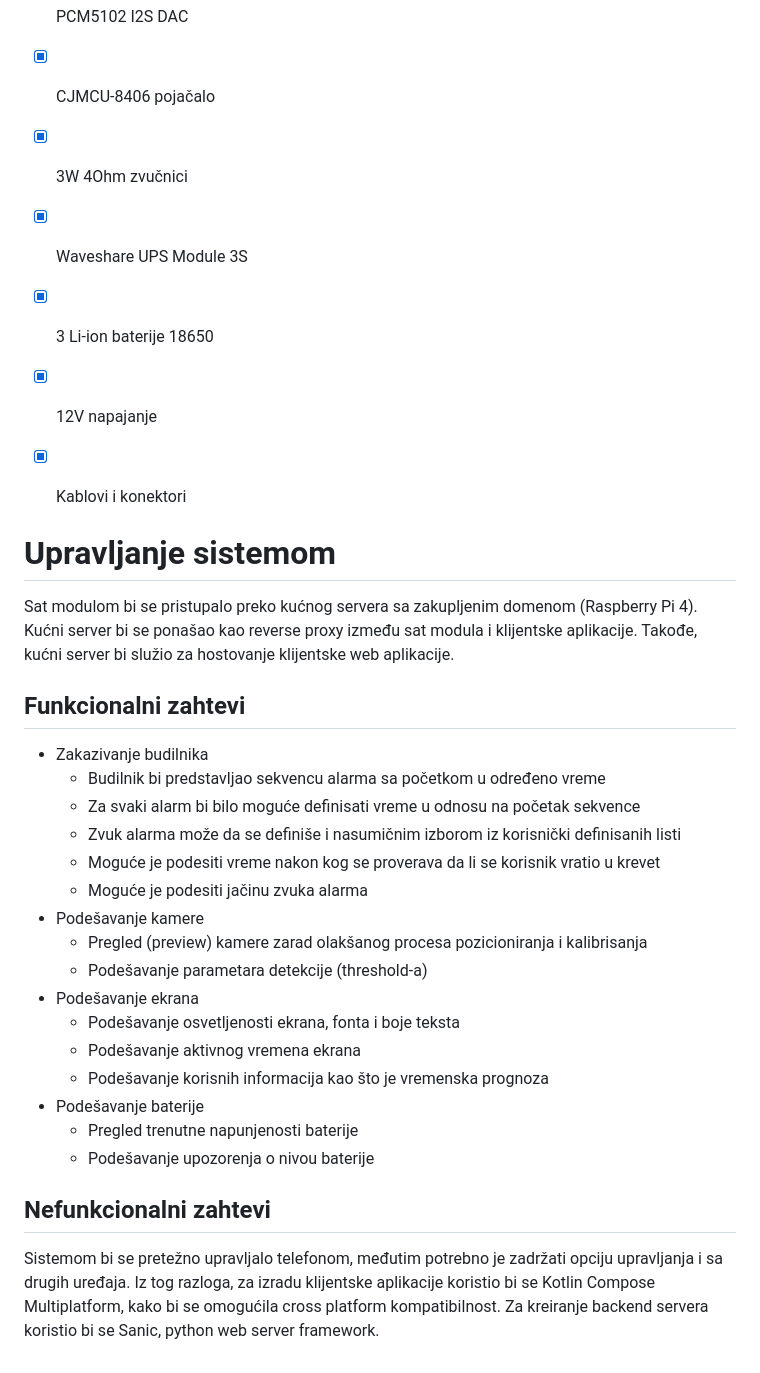
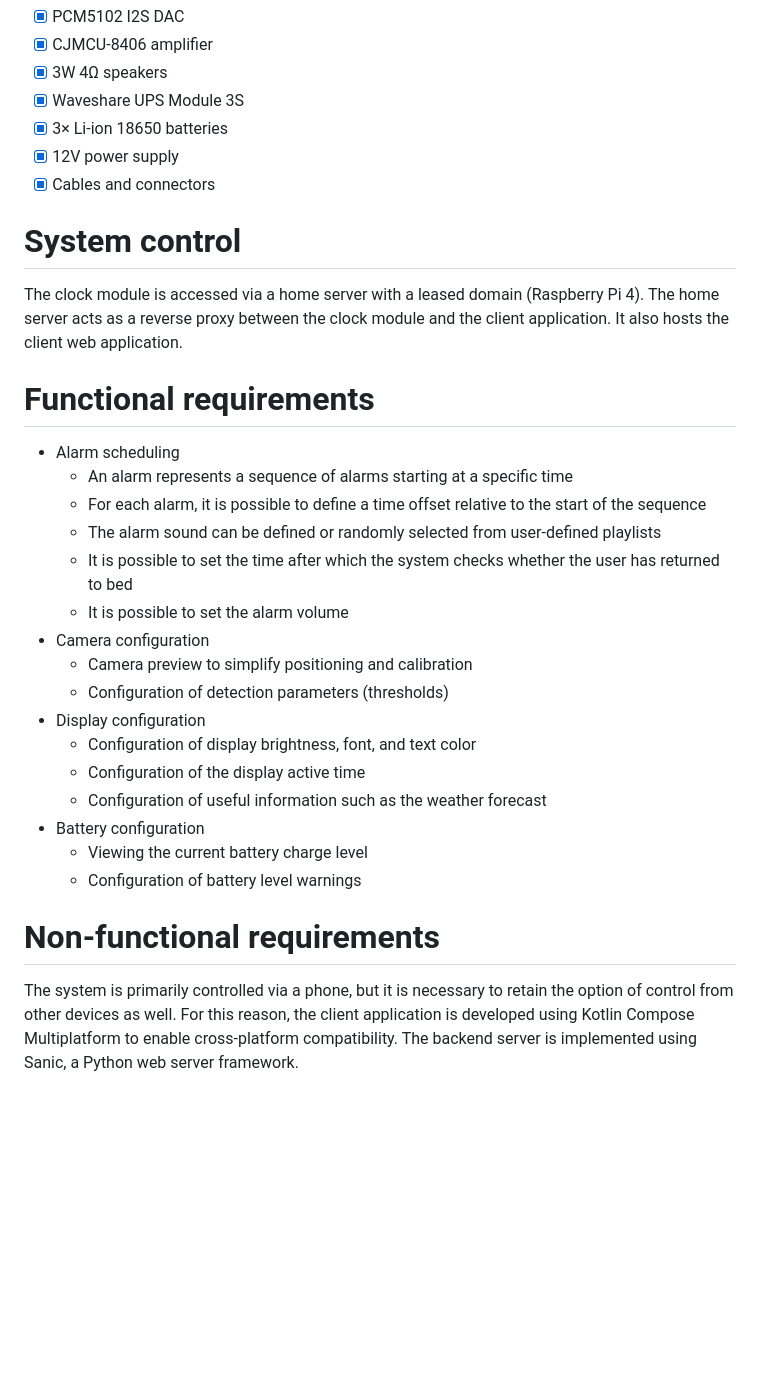
Before and after one commit to momir64/therminator, a Markdown page: README.md, the part around one of its changes. Rendered like a GitHub page; blank space fills up the shorter version.

```diff
--- a/README.md
+++ b/README.md
@@ -40,35 +46,31 @@ Centralni koordinator u sistemu biće sat modul. U njemu će se odvijati procesi
 - [x] PCM5102 I2S DAC
-- [x] CJMCU-8406 pojačalo
-- [x] 3W 4Ohm zvučnici
+- [x] CJMCU-8406 amplifier
+- [x] 3W 4Ω speakers
 - [x] Waveshare UPS Module 3S
-- [x] 3 Li-ion baterije 18650
-- [x] 12V napajanje
-- [x] Kablovi i konektori
+- [x] 3× Li-ion 18650 batteries
+- [x] 12V power supply
+- [x] Cables and connectors
 
+# System control
+The clock module is accessed via a home server with a leased domain (Raspberry Pi 4). The home server acts as a reverse proxy between the clock module and the client application. It also hosts the client web application.
 
-# Upravljanje sistemom
-Sat modulom bi se pristupalo preko kućnog servera sa zakupljenim domenom (Raspberry Pi 4). Kućni server bi se ponašao kao reverse proxy između sat modula i klijentske aplikacije. Takođe, kućni server bi služio za hostovanje klijentske web aplikacije.
+# Functional requirements
+- Alarm scheduling
+  - An alarm represents a sequence of alarms starting at a specific time
+  - For each alarm, it is possible to define a time offset relative to the start of the sequence
+  - The alarm sound can be defined or randomly selected from user-defined playlists
+  - It is possible to set the time after which the system checks whether the user has returned to bed
+  - It is possible to set the alarm volume
+- Camera configuration
+  - Camera preview to simplify positioning and calibration
+  - Configuration of detection parameters (thresholds)
+- Display configuration
+  - Configuration of display brightness, font, and text color
+  - Configuration of the display active time
+  - Configuration of useful information such as the weather forecast
+- Battery configuration
+  - Viewing the current battery charge level
+  - Configuration of battery level warnings
 
-## Funkcionalni zahtevi
-
-- Zakazivanje budilnika
-    - Budilnik bi predstavljao sekvencu alarma sa početkom u određeno vreme
-    - Za svaki alarm bi bilo moguće definisati vreme u odnosu na početak sekvence
-    - Zvuk alarma može da se definiše i nasumičnim izborom iz korisnički definisanih listi
-    - Moguće je podesiti vreme nakon kog se proverava da li se korisnik vratio u krevet
-    - Moguće je podesiti jačinu zvuka alarma
-- Podešavanje kamere
-    - Pregled (preview) kamere zarad olakšanog procesa pozicioniranja i kalibrisanja
-    - Podešavanje parametara detekcije (threshold-a)
-- Podešavanje ekrana
-    - Podešavanje osvetljenosti ekrana, fonta i boje teksta
-    - Podešavanje aktivnog vremena ekrana
-    - Podešavanje korisnih informacija kao što je vremenska prognoza
-- Podešavanje baterije
-    - Pregled trenutne napunjenosti baterije
-    - Podešavanje upozorenja o nivou baterije
-
-
-## Nefunkcionalni zahtevi
-
-Sistemom bi se pretežno upravljalo telefonom, međutim potrebno je zadržati opciju upravljanja i sa drugih uređaja. Iz tog razloga, za izradu klijentske aplikacije koristio bi se Kotlin Compose Multiplatform, kako bi se omogućila cross platform kompatibilnost. Za kreiranje backend servera koristio bi se Sanic, python web server framework.
+# Non-functional requirements
+The system is primarily controlled via a phone, but it is necessary to retain the option of control from other devices as well. For this reason, the client application is developed using Kotlin Compose Multiplatform to enable cross-platform compatibility. The backend server is implemented using Sanic, a Python web server framework.
```
Also changed, not shown: other parts of README.md (+29 -23 lines).
